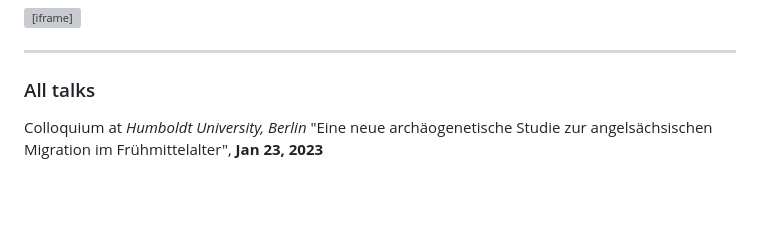
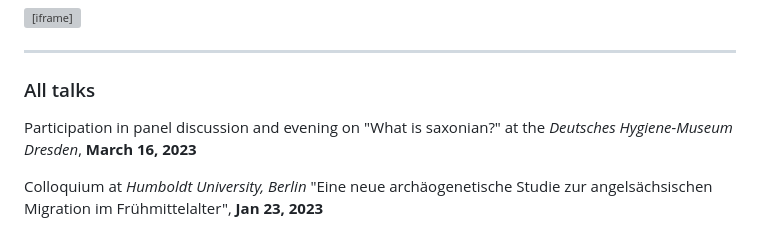
Before and after one commit to stschiff/homepage-gatsby, a Markdown page: src/data/talks.md, the part around the change. Rendered like a GitHub page; blank space fills up the shorter version; grey boxes are pictures that could not be loaded.

Commit message:
added DHMD talk

```diff
--- a/src/data/talks.md
+++ b/src/data/talks.md
@@ -19,6 +19,8 @@ Turkey, recorded on December 12, 2018:
 
 ---
 ### All talks
+
+Participation in panel discussion and evening on "What is saxonian?" at the *Deutsches Hygiene-Museum Dresden*, **March 16, 2023**
 
 Colloquium at *Humboldt University, Berlin* "Eine neue archäogenetische Studie zur angelsächsischen Migration im Frühmittelalter", **Jan 23, 2023**
 
```
